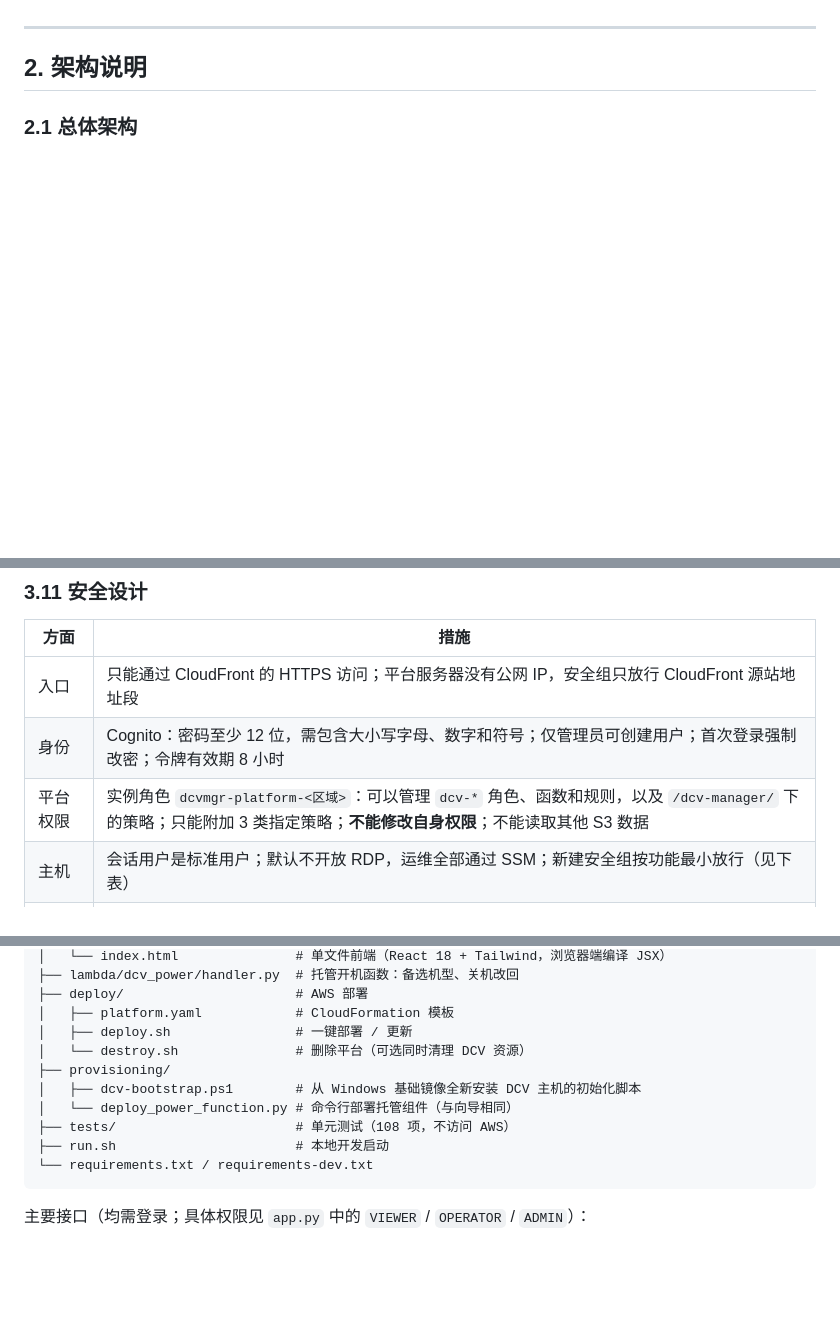
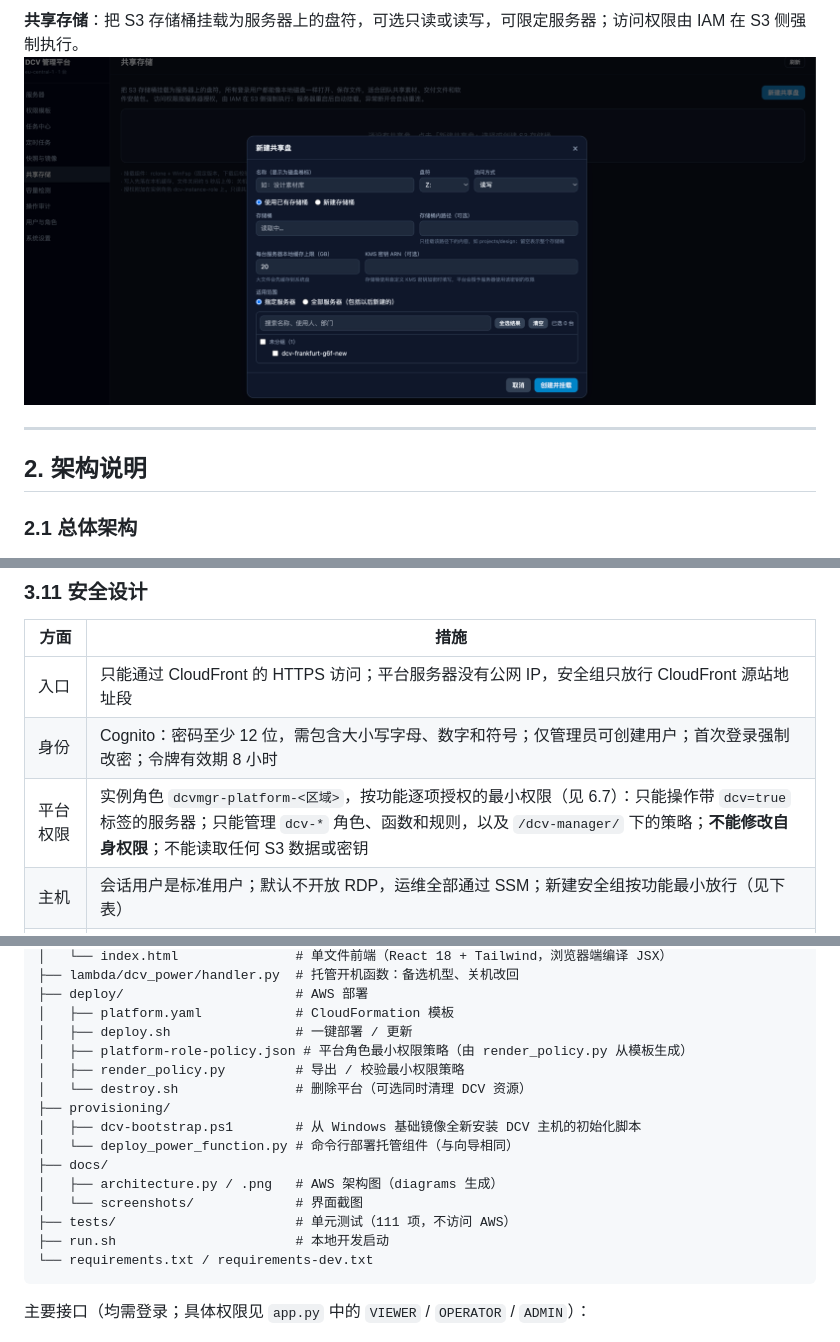
Before and after one commit to kasimxiao/dcv-manager, a Markdown page: README.md, 3 parts joined by grey strips. GitHub-like rendering; pictures changed too: docs/screenshots/05-shares.png (added); blank space fills up the shorter version.

````diff
--- a/README.md
+++ b/README.md
@@ -38,3 +54,5 @@
+**共享存储**：把 S3 存储桶挂载为服务器上的盘符，可选只读或读写，可限定服务器；访问权限由 IAM 在 S3 侧强制执行。
+![共享存储](docs/screenshots/05-shares.png)
 
 ---
 
@@ -169,7 +187,7 @@ AWS 没有接口能直接查询某个可用区的剩余 GPU 容量。平台按
 |------|------|
 | 入口 | 只能通过 CloudFront 的 HTTPS 访问；平台服务器没有公网 IP，安全组只放行 CloudFront 源站地址段 |
 | 身份 | Cognito：密码至少 12 位，需包含大小写字母、数字和符号；仅管理员可创建用户；首次登录强制改密；令牌有效期 8 小时 |
-| 平台权限 | 实例角色 `dcvmgr-platform-<区域>`：可以管理 `dcv-*` 角色、函数和规则，以及 `/dcv-manager/` 下的策略；只能附加 3 类指定策略；**不能修改自身权限**；不能读取其他 S3 数据 |
+| 平台权限 | 实例角色 `dcvmgr-platform-<区域>`，按功能逐项授权的最小权限（见 6.7）：只能操作带 `dcv=true` 标签的服务器；只能管理 `dcv-*` 角色、函数和规则，以及 `/dcv-manager/` 下的策略；**不能修改自身权限**；不能读取任何 S3 数据或密钥 |
 | 主机 | 会话用户是标准用户；默认不开放 RDP，运维全部通过 SSM；新建安全组按功能最小放行（见下表） |
 | 数据 | 平台磁盘加密；部署存储桶默认加密，禁止公开访问；共享盘存储桶开启版本控制，旧版本保留 30 天 |
 
@@ -220,11 +238,16 @@ dcv-manager/
 ├── deploy/                      # AWS 部署
 │   ├── platform.yaml            # CloudFormation 模板
 │   ├── deploy.sh                # 一键部署 / 更新
+│   ├── platform-role-policy.json # 平台角色最小权限策略（由 render_policy.py 从模板生成）
+│   ├── render_policy.py         # 导出 / 校验最小权限策略
 │   └── destroy.sh               # 删除平台（可选同时清理 DCV 资源）
 ├── provisioning/
 │   ├── dcv-bootstrap.ps1        # 从 Windows 基础镜像全新安装 DCV 主机的初始化脚本
 │   └── deploy_power_function.py # 命令行部署托管组件（与向导相同）
-├── tests/                       # 单元测试（108 项，不访问 AWS）
+├── docs/
+│   ├── architecture.py / .png   # AWS 架构图（diagrams 生成）
+│   └── screenshots/             # 界面截图
+├── tests/                       # 单元测试（111 项，不访问 AWS）
 ├── run.sh                       # 本地开发启动
 └── requirements.txt / requirements-dev.txt
 ```
````
Also changed, not shown: other parts of README.md (+47 -0 lines), docs/screenshots/01-servers.png (added), docs/screenshots/02-templates.png (added), docs/screenshots/03-schedules.png (added), docs/screenshots/04-images.png (added), 6 other files.
